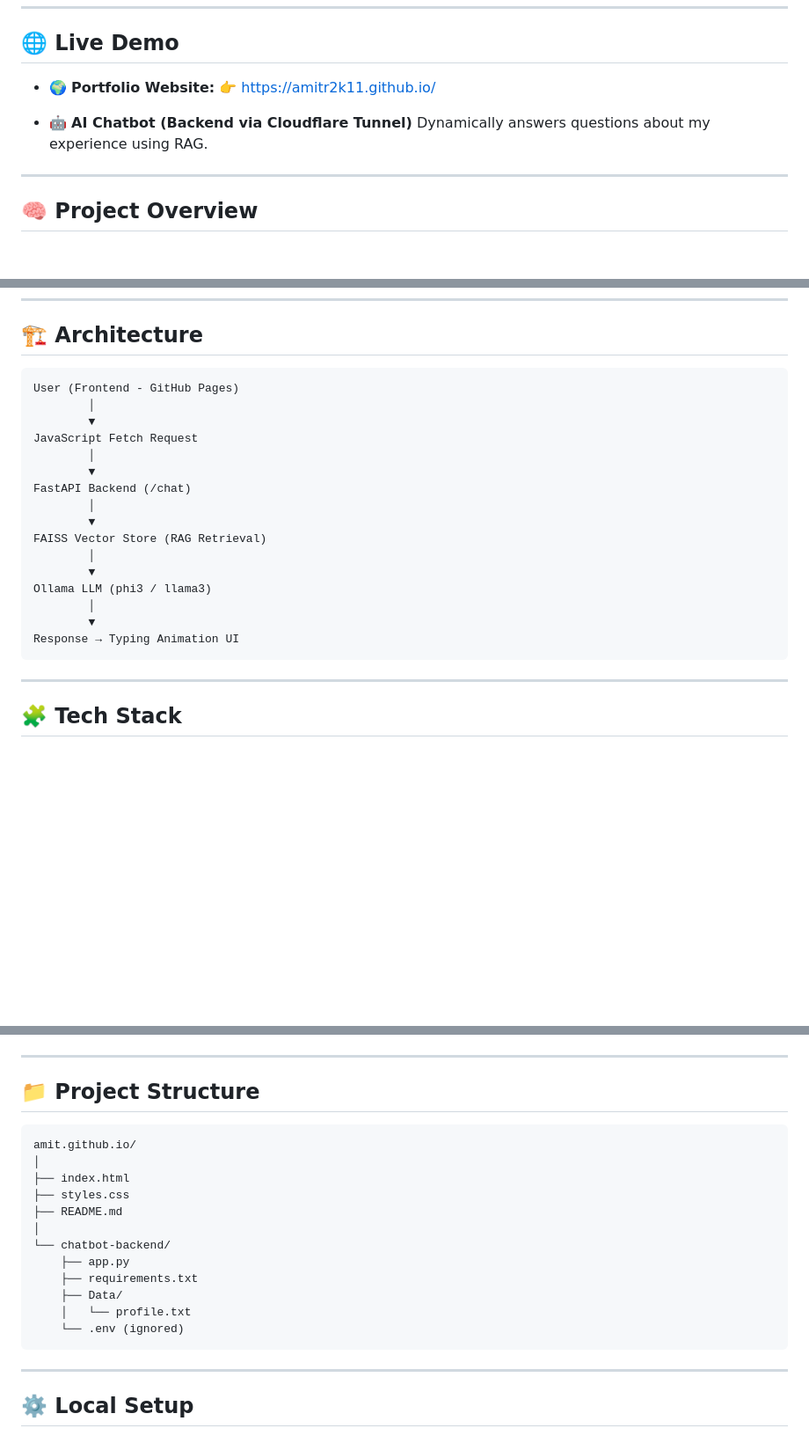
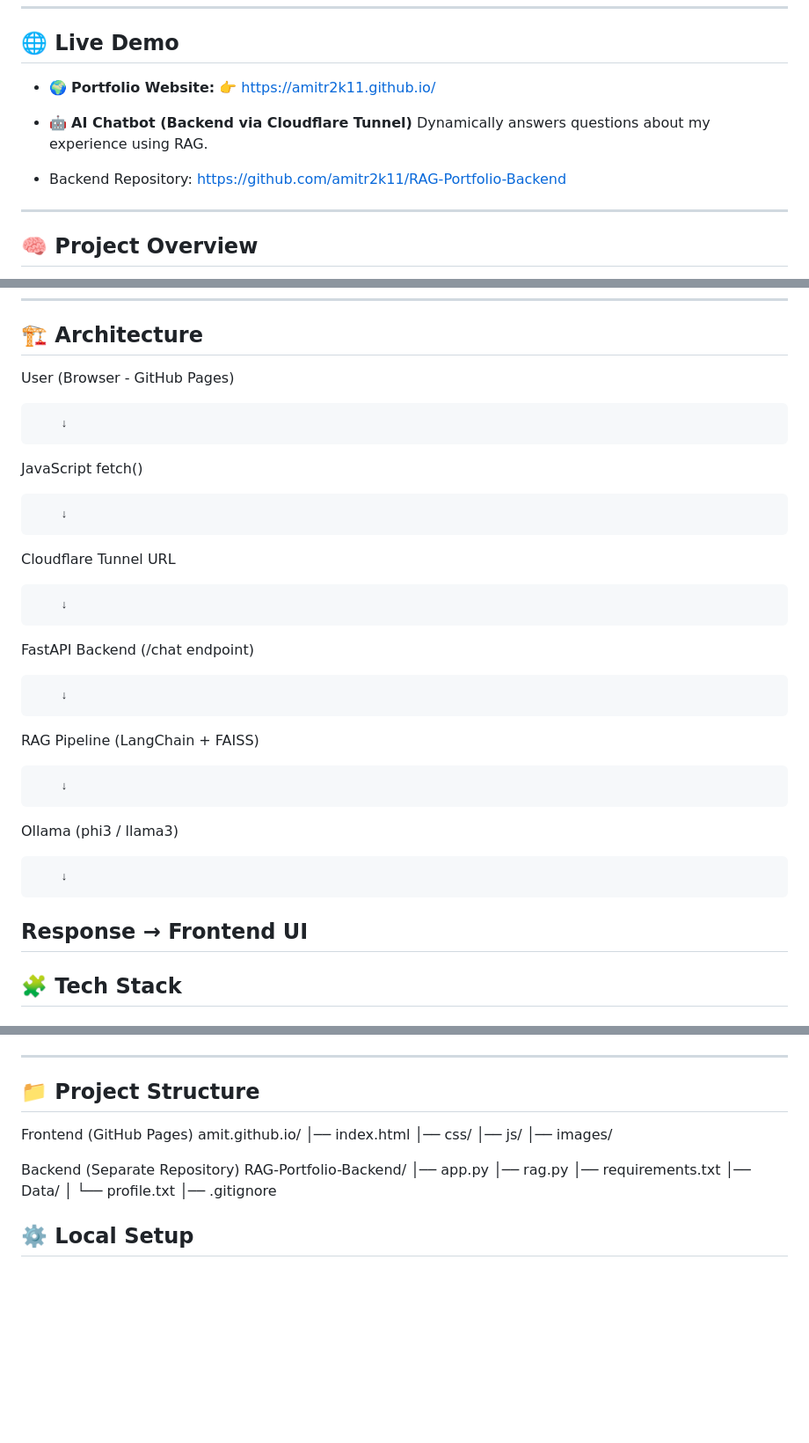
Before and after one commit to amitr2k11/amit, a Markdown page: README.md, 3 parts joined by grey strips. Shown at 88% size. Drawn GitHub-style; blank space fills up the shorter version.

````diff
--- a/README.md
+++ b/README.md
@@ -25,6 +25,7 @@
 * 🤖 **AI Chatbot (Backend via Cloudflare Tunnel)**
   Dynamically answers questions about my experience using RAG.
 
+* Backend Repository: https://github.com/amitr2k11/RAG-Portfolio-Backend
 ---
 
 ## 🧠 Project Overview
@@ -45,25 +46,25 @@ All powered locally — **no OpenAI API cost**.
 
 ## 🏗️ Architecture
 
-```
-User (Frontend - GitHub Pages)
-        │
-        ▼
-JavaScript Fetch Request
-        │
-        ▼
-FastAPI Backend (/chat)
-        │
-        ▼
-FAISS Vector Store (RAG Retrieval)
-        │
-        ▼
-Ollama LLM (phi3 / llama3)
-        │
-        ▼
-Response → Typing Animation UI
-```
+User (Browser - GitHub Pages)
 
+        ↓
+JavaScript fetch()
+
+        ↓
+Cloudflare Tunnel URL
+
+        ↓
+FastAPI Backend (/chat endpoint)
+
+        ↓
+RAG Pipeline (LangChain + FAISS)
+
+        ↓
+Ollama (phi3 / llama3)
+
+        ↓
+Response → Frontend UI
 ---
 
 ## 🧩 Tech Stack
@@ -92,22 +93,21 @@ Response → Typing Animation UI
 
 ## 📁 Project Structure
 
-```
+Frontend (GitHub Pages)
 amit.github.io/
-│
-├── index.html
-├── styles.css
-├── README.md
-│
-└── chatbot-backend/
-    ├── app.py
-    ├── requirements.txt
-    ├── Data/
-    │   └── profile.txt
-    └── .env (ignored)
-```
+│── index.html
+│── css/
+│── js/
+│── images/
 
----
+Backend (Separate Repository)
+RAG-Portfolio-Backend/
+│── app.py
+│── rag.py
+│── requirements.txt
+│── Data/
+│   └── profile.txt
+│── .gitignore
 
 ## ⚙️ Local Setup
 
````
Also changed, not shown: other parts of README.md (+1 -1 lines).
